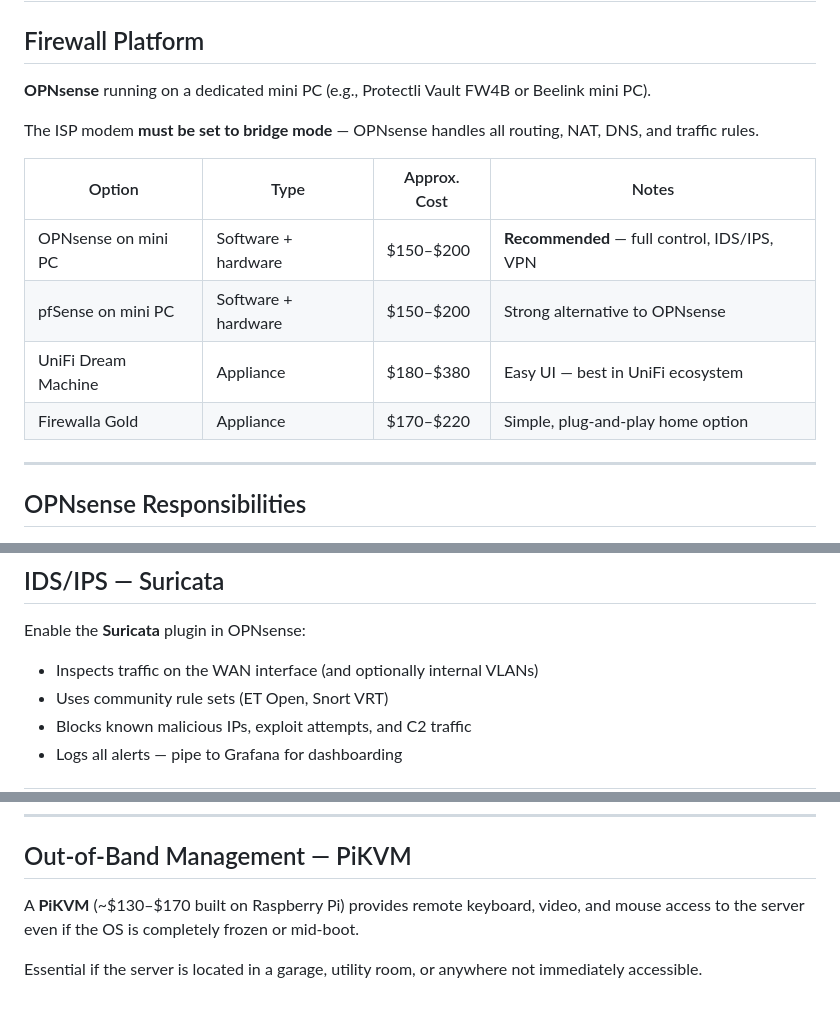
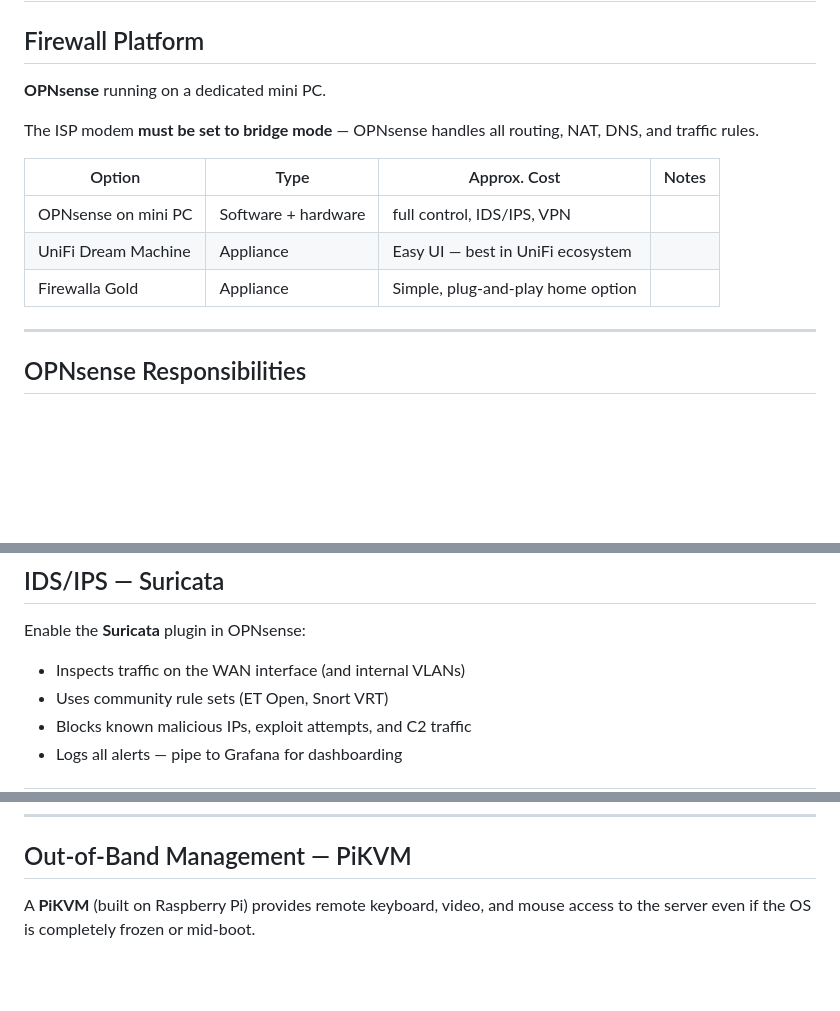
Before and after one commit to ScottJTaylor/Home-Network, a Markdown page: docs/07-firewall-security.md, 3 parts joined by grey strips. Rendered like a GitHub page; blank space fills up the shorter version.

Commit message:
Refine firewall security documentation
Removed approximate cost ranges for mini PC options and clarified descriptions.

```diff
--- a/docs/07-firewall-security.md
+++ b/docs/07-firewall-security.md
@@ -2,16 +2,15 @@
 
 ## Firewall Platform
 
-**OPNsense** running on a dedicated mini PC (e.g., Protectli Vault FW4B or Beelink mini PC).
+**OPNsense** running on a dedicated mini PC.
 
 The ISP modem **must be set to bridge mode** — OPNsense handles all routing, NAT, DNS, and traffic rules.
 
 | Option | Type | Approx. Cost | Notes |
 |---|---|---|---|
-| OPNsense on mini PC | Software + hardware | $150–$200 | **Recommended** — full control, IDS/IPS, VPN |
-| pfSense on mini PC | Software + hardware | $150–$200 | Strong alternative to OPNsense |
-| UniFi Dream Machine | Appliance | $180–$380 | Easy UI — best in UniFi ecosystem |
-| Firewalla Gold | Appliance | $170–$220 | Simple, plug-and-play home option |
+| OPNsense on mini PC | Software + hardware | full control, IDS/IPS, VPN |
+| UniFi Dream Machine | Appliance | Easy UI — best in UniFi ecosystem |
+| Firewalla Gold | Appliance | Simple, plug-and-play home option |
 
 ---
 
@@ -89,7 +88,7 @@ Remote Device (phone/laptop)
 ## IDS/IPS — Suricata
 
 Enable the **Suricata** plugin in OPNsense:
-- Inspects traffic on the WAN interface (and optionally internal VLANs)
+- Inspects traffic on the WAN interface (and internal VLANs)
 - Uses community rule sets (ET Open, Snort VRT)
 - Blocks known malicious IPs, exploit attempts, and C2 traffic
 - Logs all alerts — pipe to Grafana for dashboarding
@@ -120,6 +119,4 @@ Enable the **Suricata** plugin in OPNsense:
 
 ## Out-of-Band Management — PiKVM
 
-A **PiKVM** (~$130–$170 built on Raspberry Pi) provides remote keyboard, video, and mouse access to the server even if the OS is completely frozen or mid-boot.
-
-Essential if the server is located in a garage, utility room, or anywhere not immediately accessible.
+A **PiKVM** (built on Raspberry Pi) provides remote keyboard, video, and mouse access to the server even if the OS is completely frozen or mid-boot.
```
